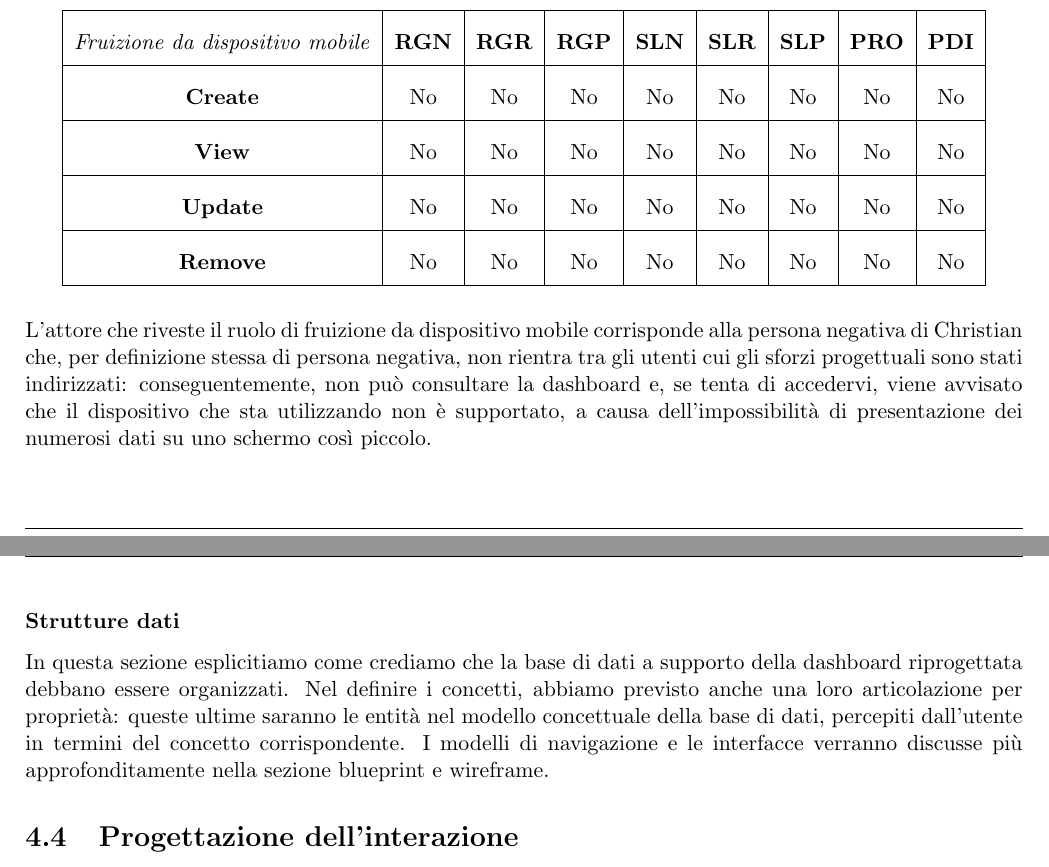
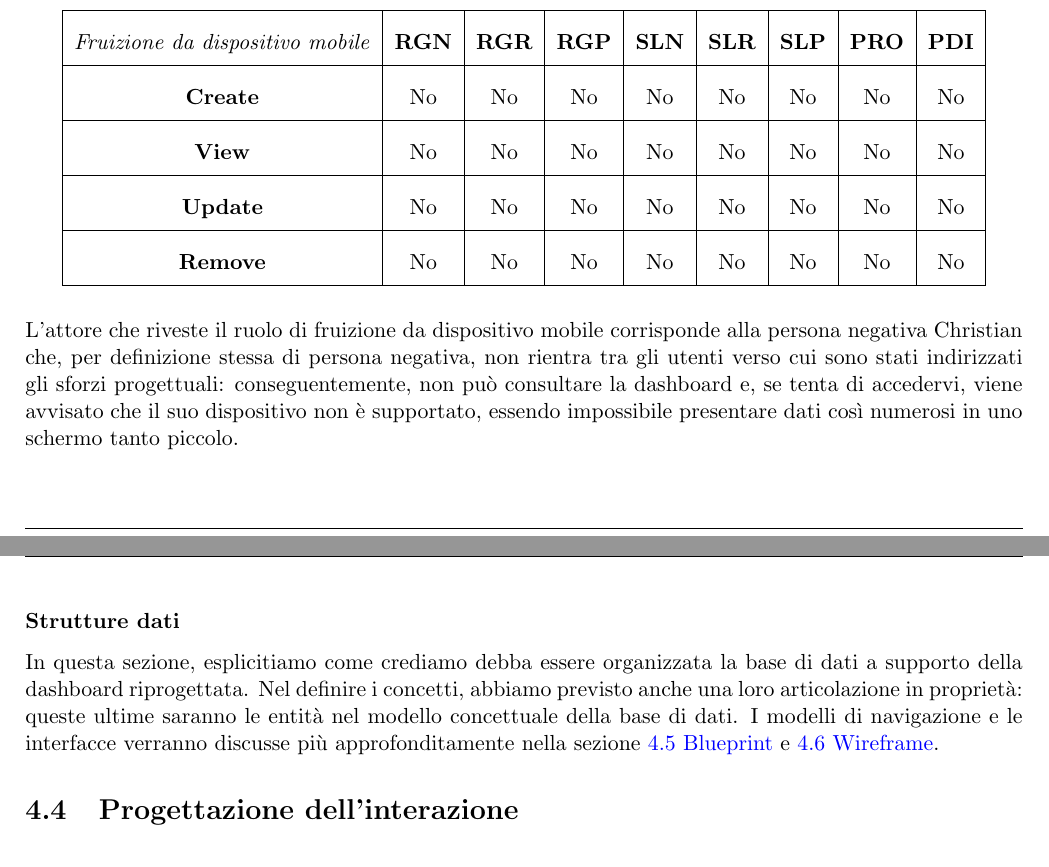
Before and after one commit to MickPerl/PlainX_Project-Management-Report, a LaTeX document (main.tex, which reads chapters/proposta-design/modello-caos/strutture/strutture.tex): two parts of pages 70 and 71 of 80, joined at a grey line, cut so that both start at the same text. Compiled offline with pdfLaTeX.

Commit message:
Review sotto-sezione "strutture"

```diff
--- a/chapters/proposta-design/modello-caos/strutture/strutture.tex
+++ b/chapters/proposta-design/modello-caos/strutture/strutture.tex
@@ -77,9 +77,9 @@ Per lo stesso motivo, non può visualizzare alcun concetto.
 \end{longtable}
 }
 \noindent
-L'attore che riveste il ruolo di fruizione da dispositivo mobile corrisponde alla persona negativa di Christian che, per definizione stessa di persona negativa, non rientra tra gli utenti cui gli sforzi progettuali sono stati indirizzati: conseguentemente, non può consultare la dashboard e, se tenta di accedervi, viene avvisato che il dispositivo che sta utilizzando non è supportato, a causa dell'impossibilità di presentazione dei numerosi dati su uno schermo così piccolo.
+L'attore che riveste il ruolo di fruizione da dispositivo mobile corrisponde alla persona negativa Christian che, per definizione stessa di persona negativa, non rientra tra gli utenti verso cui sono stati indirizzati gli sforzi progettuali: conseguentemente, non può consultare la dashboard e, se tenta di accedervi, viene avvisato che il suo dispositivo non è supportato, essendo impossibile presentare dati così numerosi in uno schermo tanto piccolo.
 
 \subsubsection{Strutture dati}
 \label{sss:strutture-dati}
-In questa sezione esplicitiamo come crediamo che la base di dati a supporto della dashboard riprogettata debbano essere organizzati. Nel definire i concetti, abbiamo previsto anche una loro articolazione per proprietà: queste ultime saranno le entità nel modello concettuale della base di dati, percepiti dall'utente in termini del concetto corrispondente.
-I modelli di navigazione e le interfacce verranno discusse più approfonditamente nella sezione blueprint e wireframe.
+In questa sezione, esplicitiamo come crediamo debba essere organizzata la base di dati a supporto della dashboard riprogettata. Nel definire i concetti, abbiamo previsto anche una loro articolazione in proprietà: queste ultime saranno le entità nel modello concettuale della base di dati.
+I modelli di navigazione e le interfacce verranno discusse più approfonditamente nella sezione \hyperref[s:struttura-blueprint]{4.5 Blueprint} e \hyperref[s:wireframe]{4.6 Wireframe}.
```
Also changed, not shown: chapters/proposta-design/modello-caos/strutture/strutture.tex (2 more changed lines).
